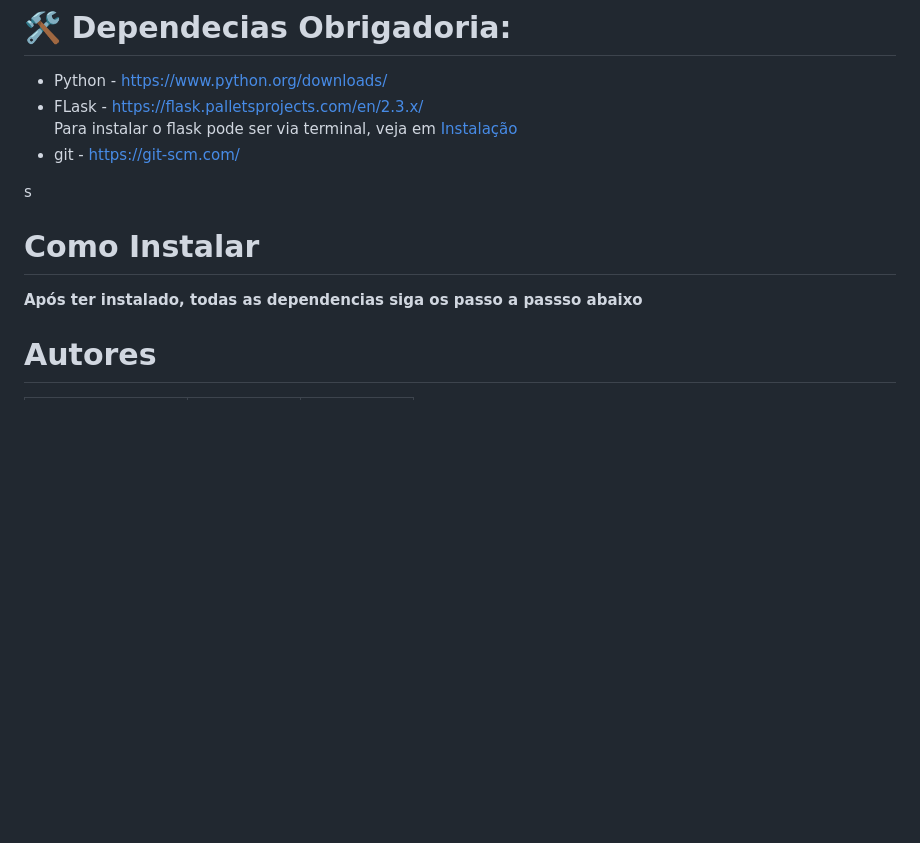
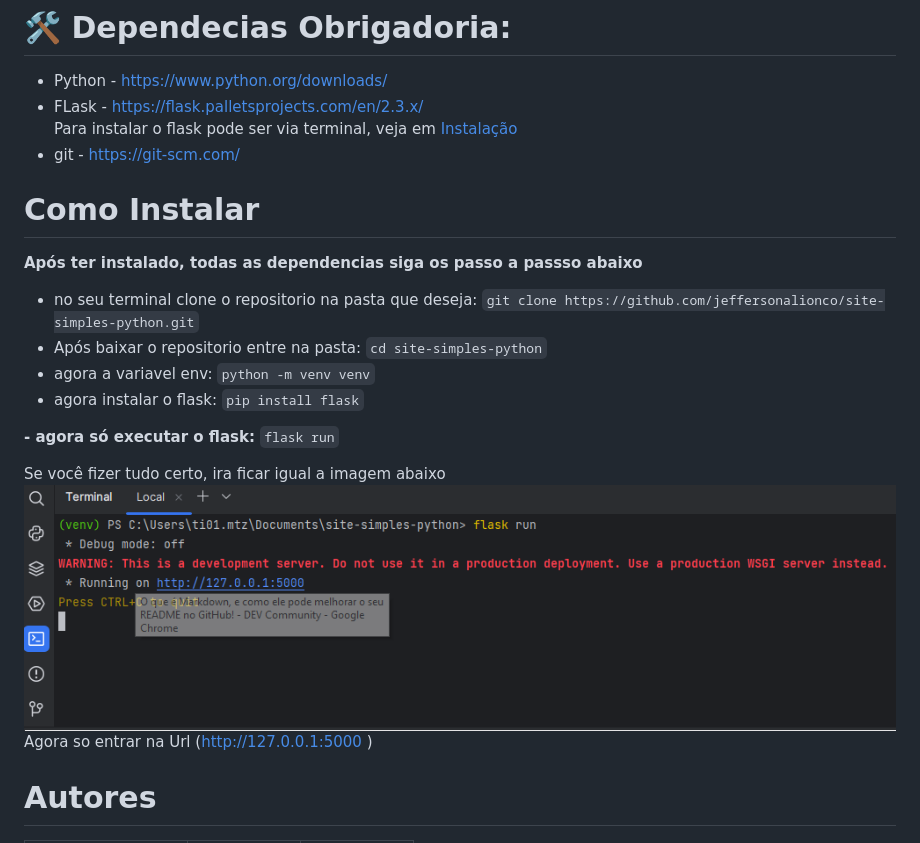
Before and after one commit to jeffersonalionco/site-simples-python, a Markdown page: README.md, the part around the change. GitHub-like rendering; pictures changed too: tutorial/flask_run.png (added); blank space fills up the shorter version.

Commit message:
Atualizações Readme

````diff
--- a/README.md
+++ b/README.md
@@ -22,10 +22,23 @@ BOA SORTE, E BOM APRENDIZADO.
     <br> Para instalar o flask pode ser via terminal, veja em [Instalação](#como-instalar)
 - git - <a> https://git-scm.com/ </a>
 
-s
+
 # Como Instalar
 
 **Após ter instalado, todas as dependencias siga os passo a passso abaixo**
+
+* no seu terminal clone o repositorio na pasta que deseja:  ```git clone https://github.com/jeffersonalionco/site-simples-python.git```
+* Após baixar o repositorio entre na pasta: `cd site-simples-python`
+* agora a variavel env: `python -m venv venv`
+* agora instalar o flask: `pip install flask`
+
+**- agora só executar o flask:** `flask run`
+
+Se você fizer tudo certo, ira ficar igual a imagem abaixo
+![Execução do flask](./tutorial/flask_run.png)
+Agora so entrar na Url (http://127.0.0.1:5000 )
+
+
 
 
 # Autores
````
Also changed, not shown: 1 other file.
